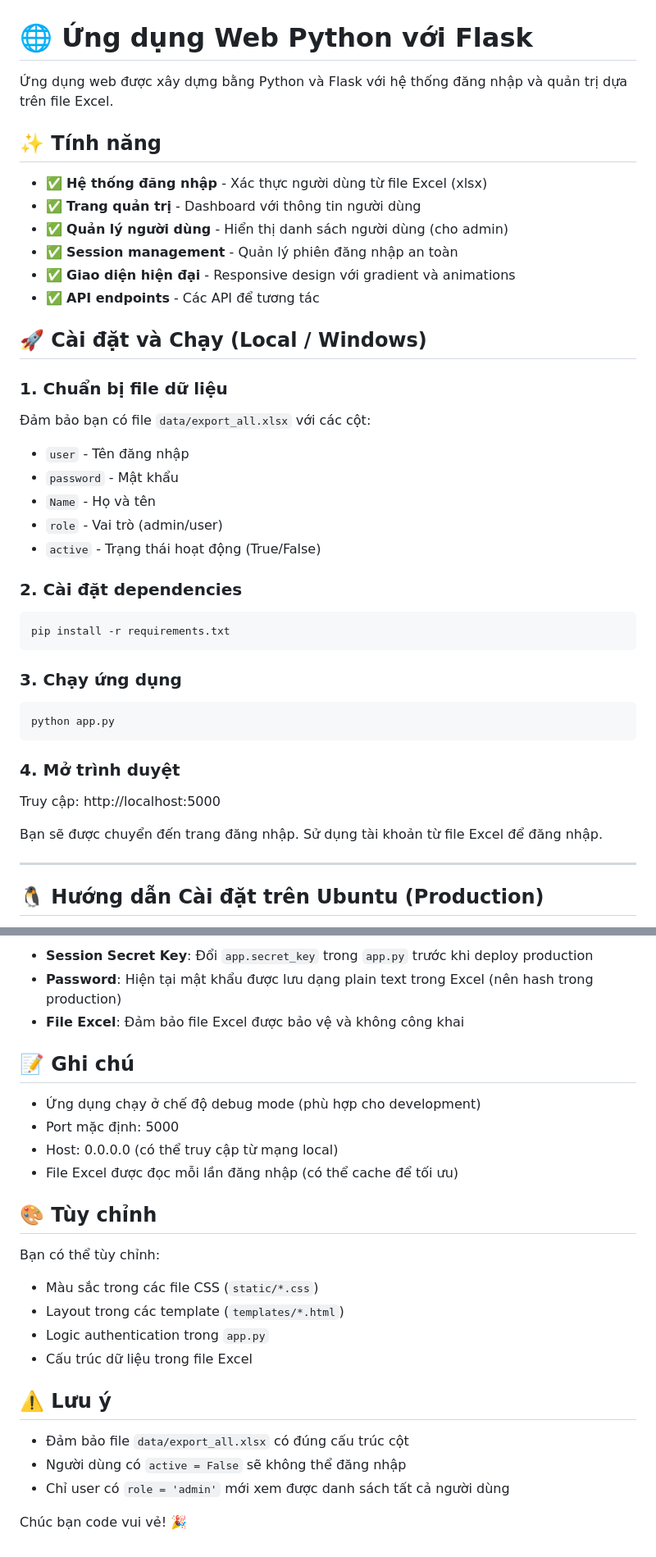
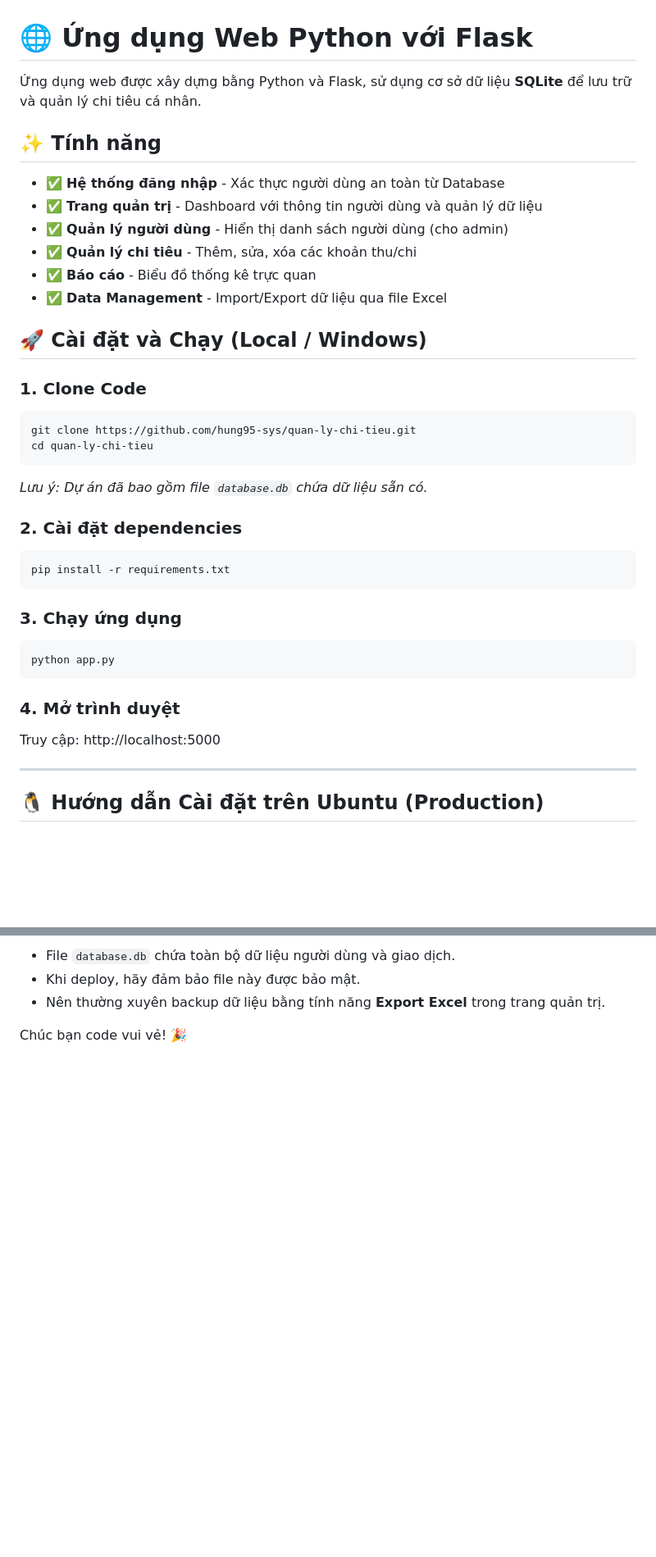
Before and after one commit to hung95-sys/quan-ly-chi-tieu, a Markdown page: README.md, 2 parts joined by grey strips. Shown at 82% size. Drawn GitHub-style; blank space fills up the shorter version.

````diff
--- a/README.md
+++ b/README.md
@@ -1,26 +1,26 @@
 # 🌐 Ứng dụng Web Python với Flask
 
-Ứng dụng web được xây dựng bằng Python và Flask với hệ thống đăng nhập và quản trị dựa trên file Excel.
+Ứng dụng web được xây dựng bằng Python và Flask, sử dụng cơ sở dữ liệu **SQLite** để lưu trữ và quản lý chi tiêu cá nhân.
 
 ## ✨ Tính năng
 
-- ✅ **Hệ thống đăng nhập** - Xác thực người dùng từ file Excel (xlsx)
-- ✅ **Trang quản trị** - Dashboard với thông tin người dùng
+- ✅ **Hệ thống đăng nhập** - Xác thực người dùng an toàn từ Database
+- ✅ **Trang quản trị** - Dashboard với thông tin người dùng và quản lý dữ liệu
 - ✅ **Quản lý người dùng** - Hiển thị danh sách người dùng (cho admin)
-- ✅ **Session management** - Quản lý phiên đăng nhập an toàn
-- ✅ **Giao diện hiện đại** - Responsive design với gradient và animations
-- ✅ **API endpoints** - Các API để tương tác
+- ✅ **Quản lý chi tiêu** - Thêm, sửa, xóa các khoản thu/chi
+- ✅ **Báo cáo** - Biểu đồ thống kê trực quan
+- ✅ **Data Management** - Import/Export dữ liệu qua file Excel
 
 ## 🚀 Cài đặt và Chạy (Local / Windows)
 
-### 1. Chuẩn bị file dữ liệu
+### 1. Clone Code
 
-Đảm bảo bạn có file `data/export_all.xlsx` với các cột:
-- `user` - Tên đăng nhập
-- `password` - Mật khẩu
-- `Name` - Họ và tên
-- `role` - Vai trò (admin/user)
-- `active` - Trạng thái hoạt động (True/False)
+```bash
+git clone https://github.com/hung95-sys/quan-ly-chi-tieu.git
+cd quan-ly-chi-tieu
+```
+
+*Lưu ý: Dự án đã bao gồm file `database.db` chứa dữ liệu sẵn có.*
 
 ### 2. Cài đặt dependencies
 
@@ -37,8 +37,6 @@ python app.py
 ### 4. Mở trình duyệt
 
 Truy cập: http://localhost:5000
-
-Bạn sẽ được chuyển đến trang đăng nhập. Sử dụng tài khoản từ file Excel để đăng nhập.
 
 ---
 
@@ -203,27 +187,6 @@ Hung/
 
-- **Session Secret Key**: Đổi `app.secret_key` trong `app.py` trước khi deploy production
-- **Password**: Hiện tại mật khẩu được lưu dạng plain text trong Excel (nên hash trong production)
-- **File Excel**: Đảm bảo file Excel được bảo vệ và không công khai
-
-## 📝 Ghi chú
-
-- Ứng dụng chạy ở chế độ debug mode (phù hợp cho development)
-- Port mặc định: 5000
-- Host: 0.0.0.0 (có thể truy cập từ mạng local)
-- File Excel được đọc mỗi lần đăng nhập (có thể cache để tối ưu)
-
-## 🎨 Tùy chỉnh
-
-Bạn có thể tùy chỉnh:
-- Màu sắc trong các file CSS (`static/*.css`)
-- Layout trong các template (`templates/*.html`)
-- Logic authentication trong `app.py`
-- Cấu trúc dữ liệu trong file Excel
-
-## ⚠️ Lưu ý
-
-- Đảm bảo file `data/export_all.xlsx` có đúng cấu trúc cột
-- Người dùng có `active = False` sẽ không thể đăng nhập
-- Chỉ user có `role = 'admin'` mới xem được danh sách tất cả người dùng
+- File `database.db` chứa toàn bộ dữ liệu người dùng và giao dịch.
+- Khi deploy, hãy đảm bảo file này được bảo mật.
+- Nên thường xuyên backup dữ liệu bằng tính năng **Export Excel** trong trang quản trị.
 
 Chúc bạn code vui vẻ! 🎉
````
Also changed, not shown: other parts of README.md (+17 -31 lines).
